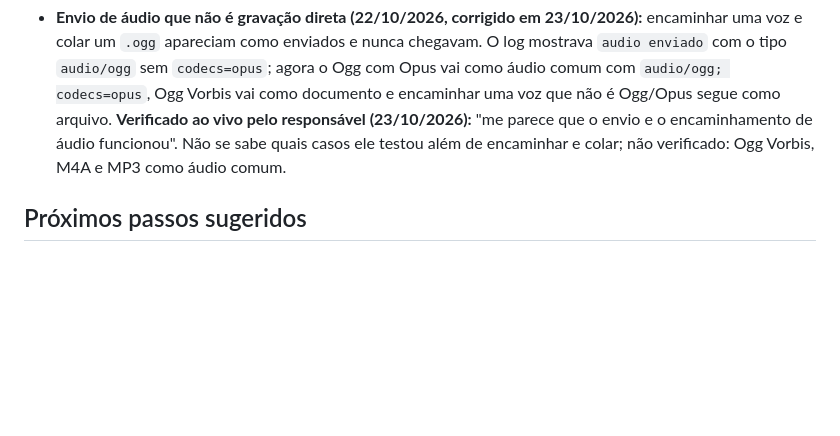
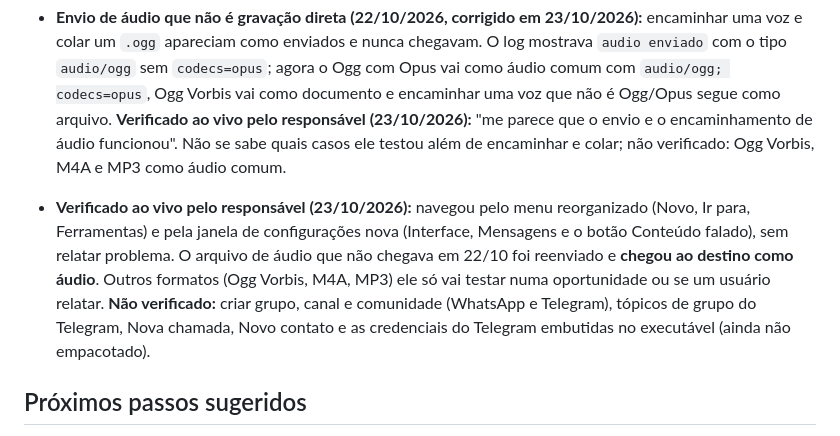
Before and after one commit to reffehcsoibaf/TeleZapp, a Markdown page: docs/decisoes.md, the part around the change. Drawn GitHub-style; blank space fills up the shorter version.

Commit message:
Registra o retorno do menu novo e do audio reenviado
Co-Authored-By: Claude Sonnet 5.5 <noreply@anthropic.com>

```diff
--- a/docs/decisoes.md
+++ b/docs/decisoes.md
@@ -607,6 +607,8 @@ no fechamento, por assunto.
 
 - **Envio de áudio que não é gravação direta (22/10/2026, corrigido em 23/10/2026):** encaminhar uma voz e colar um `.ogg` apareciam como enviados e nunca chegavam. O log mostrava `audio enviado` com o tipo `audio/ogg` sem `codecs=opus`; agora o Ogg com Opus vai como áudio comum com `audio/ogg; codecs=opus`, Ogg Vorbis vai como documento e encaminhar uma voz que não é Ogg/Opus segue como arquivo. **Verificado ao vivo pelo responsável (23/10/2026):** "me parece que o envio e o encaminhamento de áudio funcionou". Não se sabe quais casos ele testou além de encaminhar e colar; não verificado: Ogg Vorbis, M4A e MP3 como áudio comum.
 
+- **Verificado ao vivo pelo responsável (23/10/2026):** navegou pelo menu reorganizado (Novo, Ir para, Ferramentas) e pela janela de configurações nova (Interface, Mensagens e o botão Conteúdo falado), sem relatar problema. O arquivo de áudio que não chegava em 22/10 foi reenviado e **chegou ao destino como áudio**. Outros formatos (Ogg Vorbis, M4A, MP3) ele só vai testar numa oportunidade ou se um usuário relatar. **Não verificado:** criar grupo, canal e comunidade (WhatsApp e Telegram), tópicos de grupo do Telegram, Nova chamada, Novo contato e as credenciais do Telegram embutidas no executável (ainda não empacotado).
+
 ## Próximos passos sugeridos
 
 1. ~~Grupo 1 do plano acima~~ (concluído).
```
